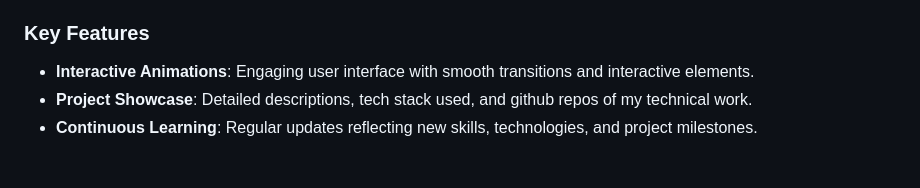
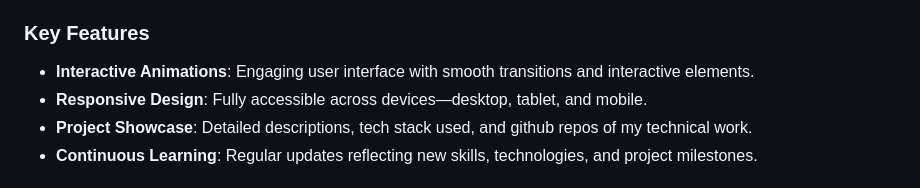
Before and after one commit to Maaheen11/Maaheen11.github.io, a Markdown page: README.md, the part around the change. Drawn GitHub-style.

```diff
--- a/README.md
+++ b/README.md
@@ -8,6 +8,7 @@ Welcome to my personal portfolio! This website is designed to showcase my techni
 ### Key Features
 
 - **Interactive Animations**: Engaging user interface with smooth transitions and interactive elements.
+- **Responsive Design**: Fully accessible across devices—desktop, tablet, and mobile.
 - **Project Showcase**: Detailed descriptions, tech stack used, and github repos of my technical work.
 - **Continuous Learning**: Regular updates reflecting new skills, technologies, and project milestones.
 
```
